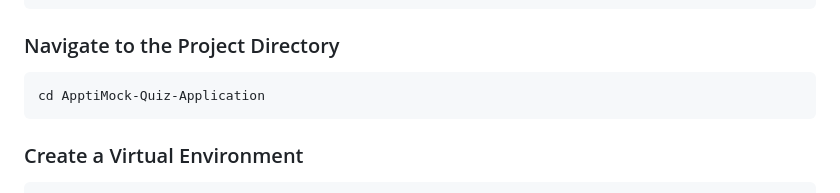
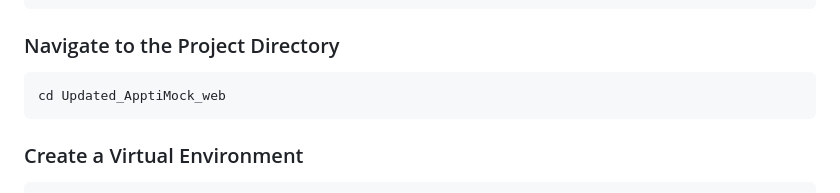
Before and after one commit to Baig-fatema/Updated_ApptiMock_web, a Markdown page: README.md, the part around the change. Drawn GitHub-style.

````diff
--- a/README.md
+++ b/README.md
@@ -32,7 +32,7 @@ git clone https://github.com/Baig-fatema/Updated_ApptiMock_web.git
 ```
 ### Navigate to the Project Directory
 ```bash
-cd ApptiMock-Quiz-Application
+cd Updated_ApptiMock_web
 ```
 ### Create a Virtual Environment
 ```bash
````
